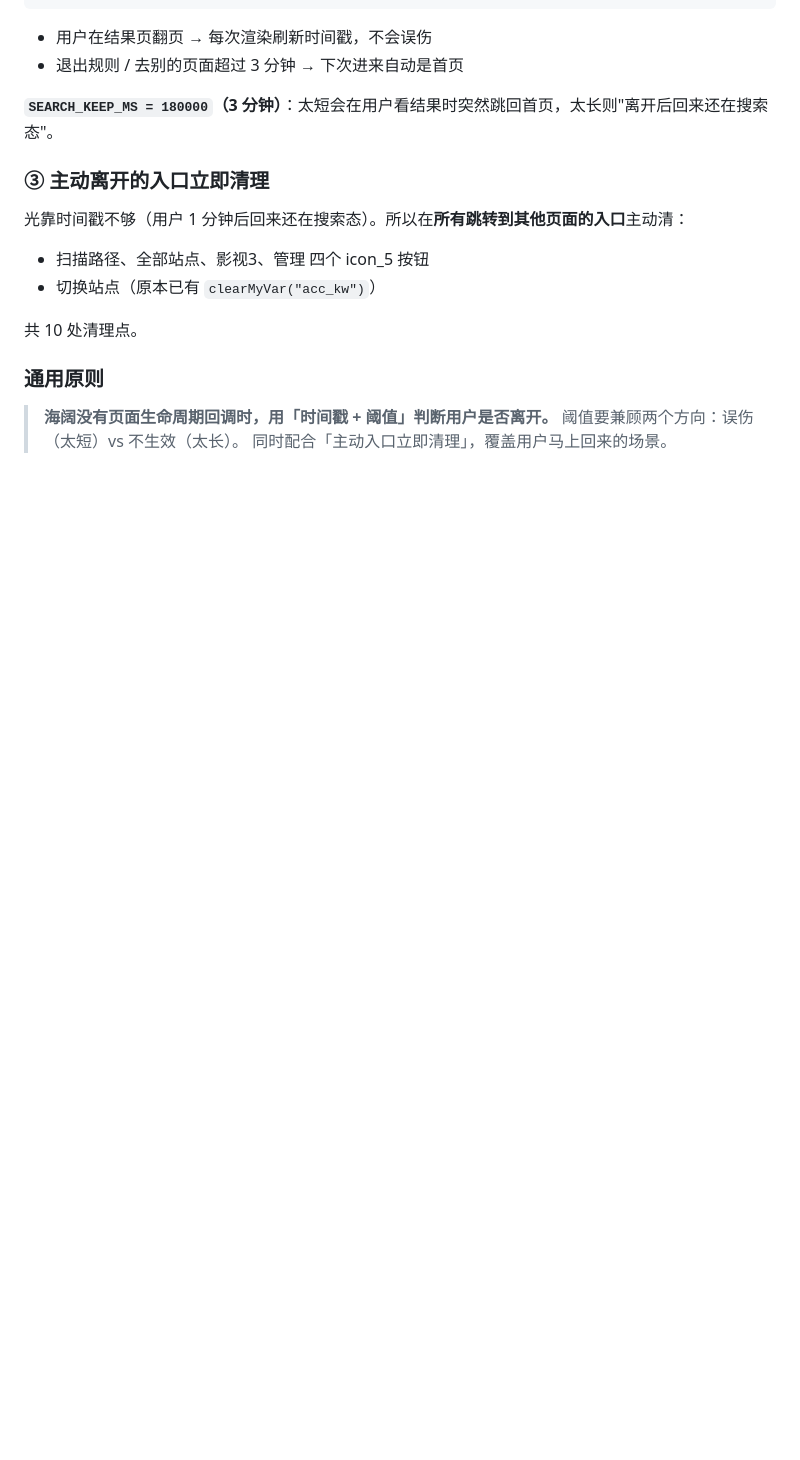
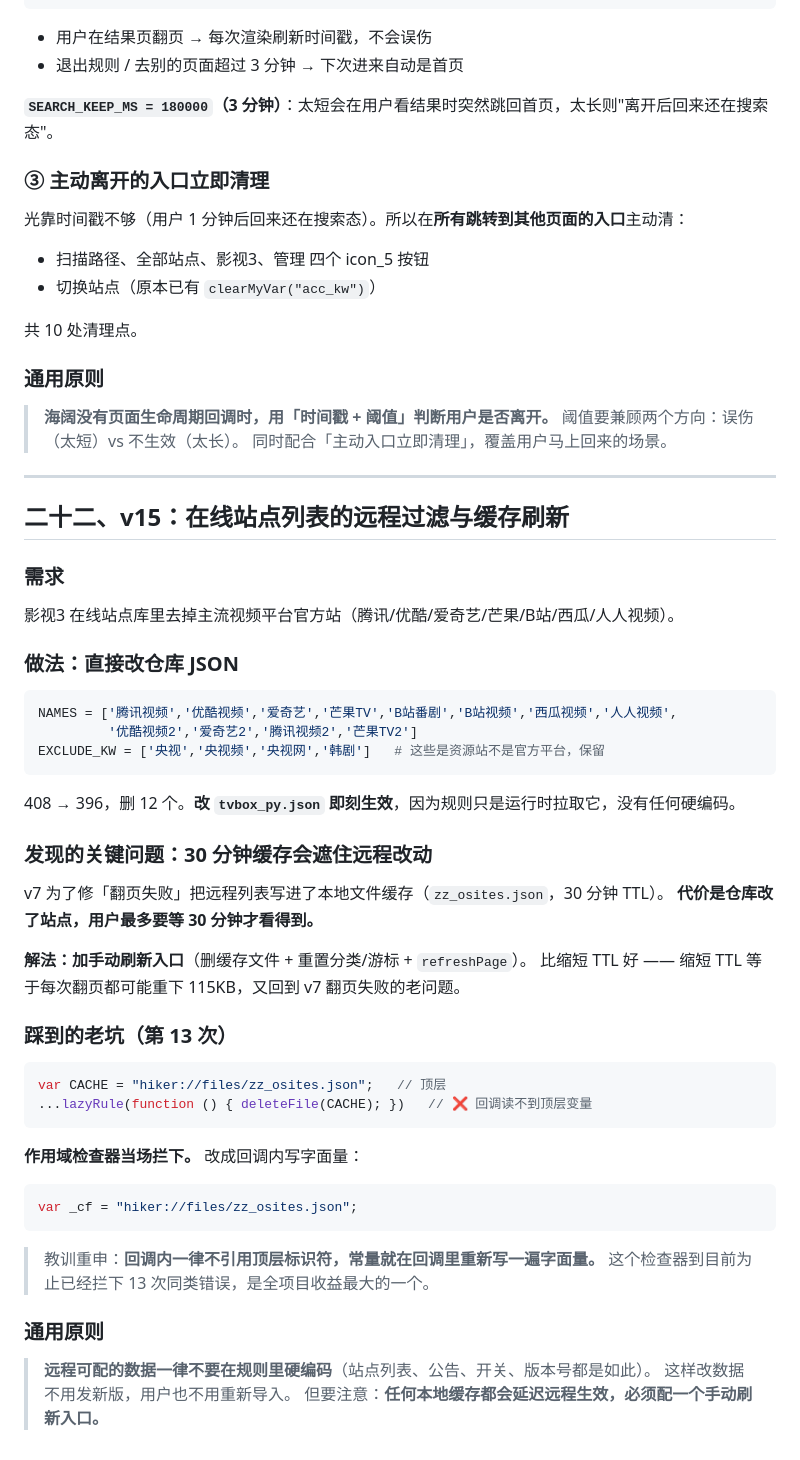
Before and after one commit to y249376764/yangmi2026, a Markdown page: hiker/海阔规则开发经验总结.md, the part around the change. GitHub-like rendering; blank space fills up the shorter version.

Commit message:
docs: v15 在线站点远程过滤 + 缓存刷新

````diff
--- a/hiker/海阔规则开发经验总结.md
+++ b/hiker/海阔规则开发经验总结.md
@@ -651,3 +651,43 @@ if (kw) {
 > **海阔没有页面生命周期回调时，用「时间戳 + 阈值」判断用户是否离开。**
 > 阈值要兼顾两个方向：误伤（太短）vs 不生效（太长）。
 > 同时配合「主动入口立即清理」，覆盖用户马上回来的场景。
+
+
+---
+
+## 二十二、v15：在线站点列表的远程过滤与缓存刷新
+
+### 需求
+影视3 在线站点库里去掉主流视频平台官方站（腾讯/优酷/爱奇艺/芒果/B站/西瓜/人人视频）。
+
+### 做法：直接改仓库 JSON
+```python
+NAMES = ['腾讯视频','优酷视频','爱奇艺','芒果TV','B站番剧','B站视频','西瓜视频','人人视频',
+         '优酷视频2','爱奇艺2','腾讯视频2','芒果TV2']
+EXCLUDE_KW = ['央视','央视频','央视网','韩剧']   # 这些是资源站不是官方平台，保留
+```
+408 → 396，删 12 个。**改 `tvbox_py.json` 即刻生效**，因为规则只是运行时拉取它，没有任何硬编码。
+
+### 发现的关键问题：30 分钟缓存会遮住远程改动
+v7 为了修「翻页失败」把远程列表写进了本地文件缓存（`zz_osites.json`，30 分钟 TTL）。
+**代价是仓库改了站点，用户最多要等 30 分钟才看得到。**
+
+**解法：加手动刷新入口**（删缓存文件 + 重置分类/游标 + `refreshPage`）。
+比缩短 TTL 好 —— 缩短 TTL 等于每次翻页都可能重下 115KB，又回到 v7 翻页失败的老问题。
+
+### 踩到的老坑（第 13 次）
+```js
+var CACHE = "hiker://files/zz_osites.json";   // 顶层
+...lazyRule(function () { deleteFile(CACHE); })   // ❌ 回调读不到顶层变量
+```
+**作用域检查器当场拦下。** 改成回调内写字面量：
+```js
+var _cf = "hiker://files/zz_osites.json";
+```
+> 教训重申：**回调内一律不引用顶层标识符，常量就在回调里重新写一遍字面量。**
+> 这个检查器到目前为止已经拦下 13 次同类错误，是全项目收益最大的一个。
+
+### 通用原则
+> **远程可配的数据一律不要在规则里硬编码**（站点列表、公告、开关、版本号都是如此）。
+> 这样改数据不用发新版，用户也不用重新导入。
+> 但要注意：**任何本地缓存都会延迟远程生效，必须配一个手动刷新入口。**
````
